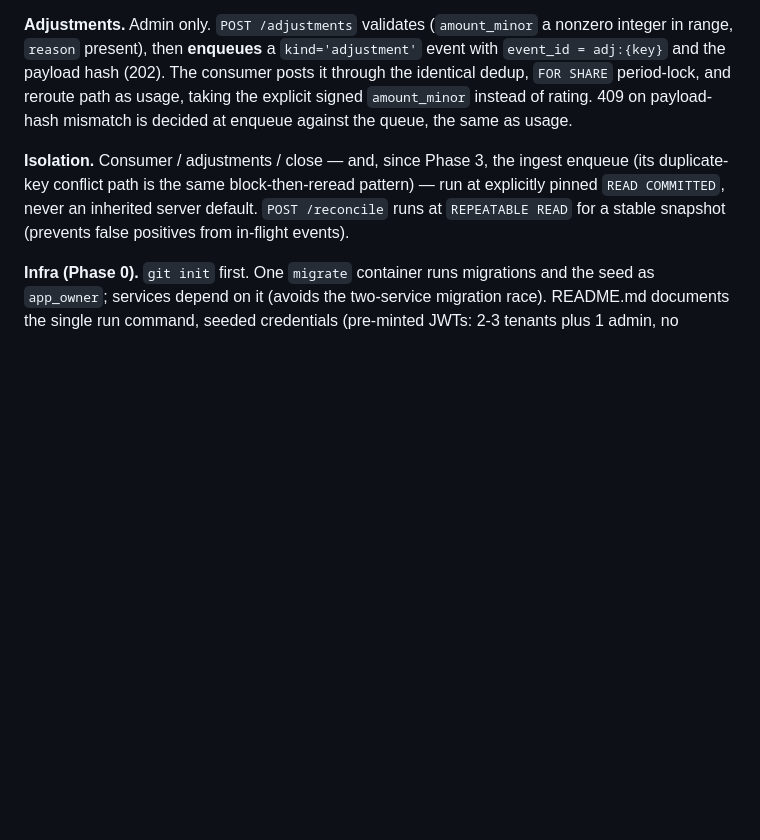
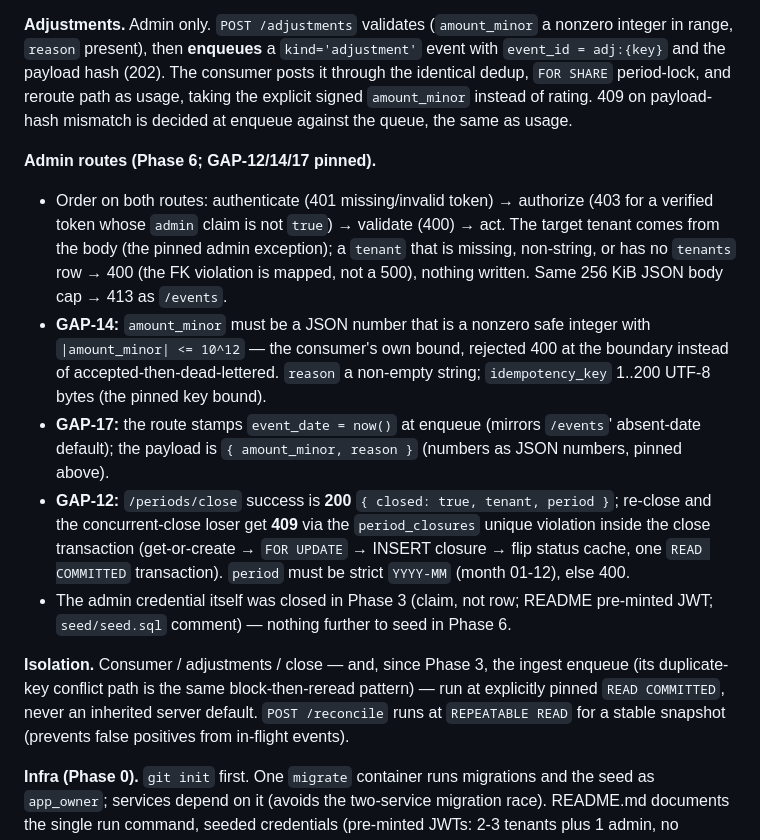
Before and after one commit to leecohen2311/keel-caseStudy, a Markdown page: MEMORY.md, the part around the change. GitHub-like rendering; blank space fills up the shorter version.

Commit message:
docs: pin admin-route GAPs (12/14/17) before Phase 6

```diff
--- a/MEMORY.md
+++ b/MEMORY.md
@@ -293,6 +293,27 @@ integer in range, `reason` present), then **enqueues** a `kind='adjustment'` eve
 identical dedup, `FOR SHARE` period-lock, and reroute path as usage, taking the explicit
 signed `amount_minor` instead of rating. 409 on payload-hash mismatch is decided at
 enqueue against the queue, the same as usage.
+
+**Admin routes (Phase 6; GAP-12/14/17 pinned).**
+- Order on both routes: authenticate (401 missing/invalid token) → authorize (403 for a
+  verified token whose `admin` claim is not `true`) → validate (400) → act. The target
+  tenant comes from the body (the pinned admin exception); a `tenant` that is missing,
+  non-string, or has no `tenants` row → 400 (the FK violation is mapped, not a 500),
+  nothing written. Same 256 KiB JSON body cap → 413 as `/events`.
+- **GAP-14:** `amount_minor` must be a JSON number that is a nonzero safe integer with
+  `|amount_minor| <= 10^12` — the consumer's own bound, rejected 400 at the boundary
+  instead of accepted-then-dead-lettered. `reason` a non-empty string;
+  `idempotency_key` 1..200 UTF-8 bytes (the pinned key bound).
+- **GAP-17:** the route stamps `event_date = now()` at enqueue (mirrors `/events`'
+  absent-date default); the payload is `{ amount_minor, reason }` (numbers as JSON
+  numbers, pinned above).
+- **GAP-12:** `/periods/close` success is **200** `{ closed: true, tenant, period }`;
+  re-close and the concurrent-close loser get **409** via the `period_closures` unique
+  violation inside the close transaction (get-or-create → `FOR UPDATE` → INSERT closure
+  → flip status cache, one `READ COMMITTED` transaction). `period` must be strict
+  `YYYY-MM` (month 01-12), else 400.
+- The admin credential itself was closed in Phase 3 (claim, not row; README pre-minted
+  JWT; `seed/seed.sql` comment) — nothing further to seed in Phase 6.
 
 **Isolation.** Consumer / adjustments / close — and, since Phase 3, the ingest enqueue
 (its duplicate-key conflict path is the same block-then-reread pattern) — run at
```
